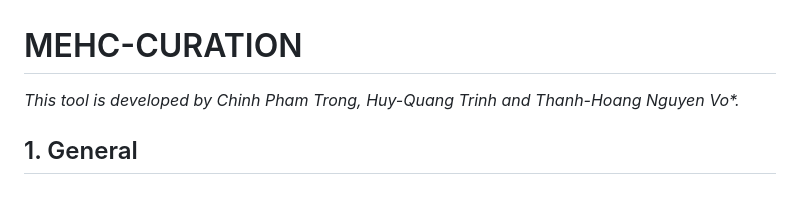
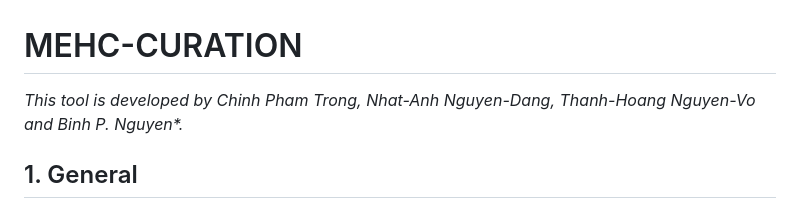
Before and after one commit to biochem-data-sci/mehc-curation, a Markdown page: README.md, the part around the change. GitHub-like rendering.

Commit message:
Update authors in README.md

```diff
--- a/README.md
+++ b/README.md
@@ -1,5 +1,5 @@
 # MEHC-CURATION
-_This tool is developed by Chinh Pham Trong, Huy-Quang Trinh and Thanh-Hoang Nguyen Vo*._
+_This tool is developed by Chinh Pham Trong, Nhat-Anh Nguyen-Dang, Thanh-Hoang Nguyen-Vo and Binh P. Nguyen*._
 
 ## 1. General
 
```
